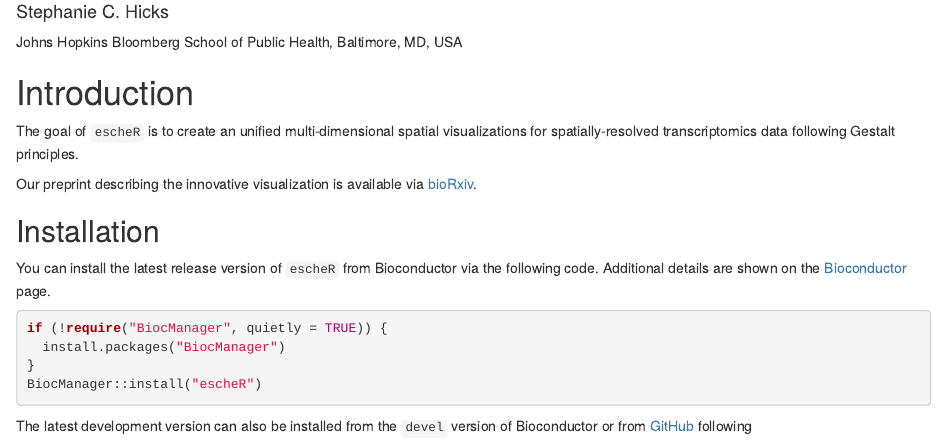
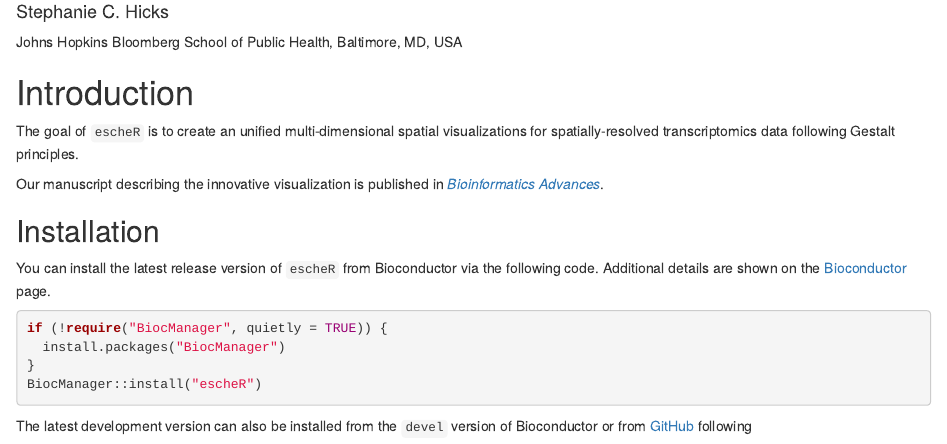
Before and after one commit to boyiguo1/escheR, an R Markdown document (vignettes/SRT_eg.Rmd): the page in a window 1100 px wide, from 140 px down. Rendered offline with R 4.5, knitr and Pandoc, with nearby package versions; drawn as R Markdown's standard HTML page in place of the format the file asks for; some code elsewhere in the file could not run offline.

Commit message:
Update pub info

```diff
--- a/vignettes/SRT_eg.Rmd
+++ b/vignettes/SRT_eg.Rmd
@@ -29,7 +29,7 @@ knitr::opts_chunk$set(
 
 The goal of `escheR` is to create an unified multi-dimensional spatial visualizations for spatially-resolved transcriptomics data following Gestalt principles.
 
-Our preprint describing the innovative visualization is available via [bioRxiv](https://www.biorxiv.org/content/10.1101/2023.03.18.533302).
+Our manuscript describing the innovative visualization is published in [_Bioinformatics Advances_](https://doi.org/10.1093/bioadv/vbad179).
 
 
 ## Installation
```
Also changed, not shown: R/make_escheR.R (+1 -1 lines), README.md, 2 other files.
